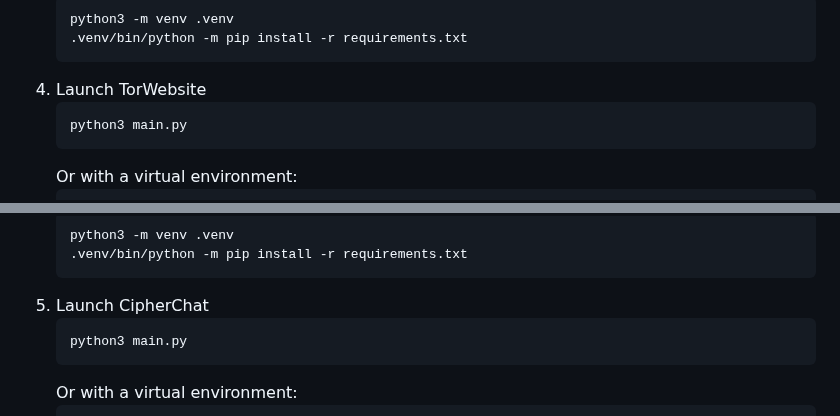
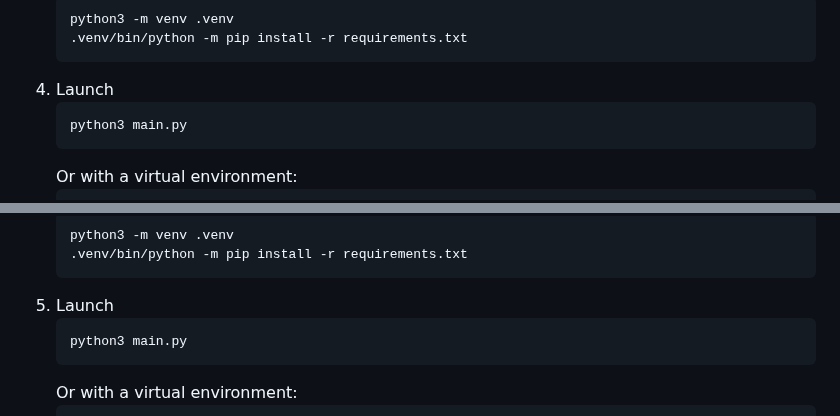
Before and after one commit to tn3w/TorWebsite, a Markdown page: README.md, 2 parts joined by grey strips. GitHub-like rendering.

````diff
--- a/README.md
+++ b/README.md
@@ -29,7 +29,7 @@ A. Use git
     python3 -m venv .venv
     .venv/bin/python -m pip install -r requirements.txt
     ```
- 4. Launch TorWebsite
+ 4. Launch
     ```bash
     python3 main.py
     ```
@@ -61,7 +61,7 @@ B. (Recommended for TOR users) Install via ZIP
     python3 -m venv .venv
     .venv/bin/python -m pip install -r requirements.txt
     ```
- 5. Launch CipherChat
+ 5. Launch
     ```bash
     python3 main.py
     ```
````
